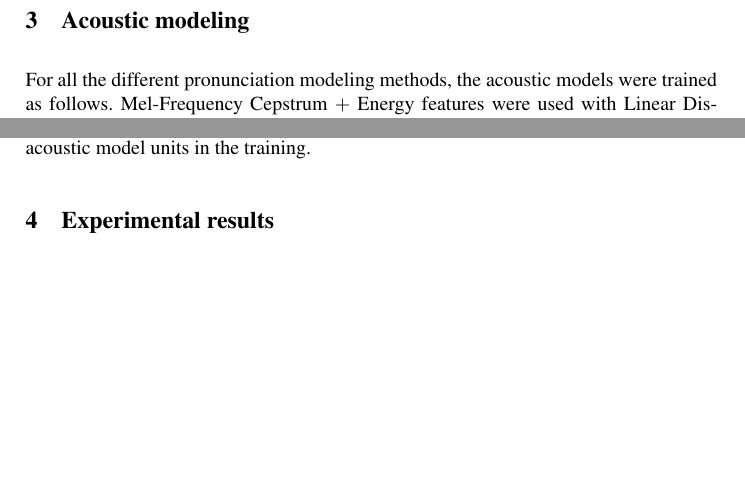
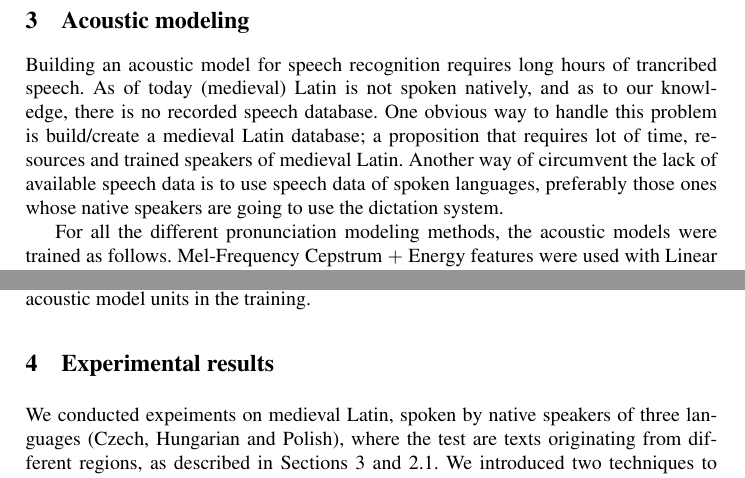
Before and after one commit to mihajlik/medilatin, a LaTeX paper (paper/tsd2017.tex): two parts of pages 4 and 5 of 7, joined at a grey line, cut so that both start at the same text, the shorter picture padded with empty space. Compiled offline with pdfLaTeX; a missing bibliography style is replaced by a similar one.

Commit message:
Notes on AM, results

```diff
--- a/paper/tsd2017.tex
+++ b/paper/tsd2017.tex
@@ -168,7 +168,12 @@ The recording conditions were accurately controlled: close‒talking microphones
 No instructions were given regarding the pronunciation, the speakers were using their expertise on medieval Latin pronunciation rules combined with their native language pronunciation.
 The overall length of the recorded test speech was around 30 minutes.
 
-\section{Acoustic modeling}
+\section{Acoustic modeling}\label{AM}
+Building an acoustic model for speech recognition requires long hours of trancribed speech.
+As of today (medieval) Latin is not spoken natively, and as to our knowledge, there is no recorded speech database.
+One obvious way to handle this problem is build/create a medieval Latin database; a proposition that requires lot of time, resources and trained speakers of medieval Latin.
+Another way of circumvent the lack of available speech data is to use speech data of spoken languages, preferably those ones whose native speakers are going to use the dictation system.
+
 For all the different pronunciation modeling methods, the acoustic models were trained as follows.
 Mel-Frequency Cepstrum $+$ Energy features were used with Linear Discriminant Analysis (LDA) + Maximum Likelihood Linear Transformation (MLLT), with a splice context of $\pm4$ frames, 10 ms of frame shift.
 $9\times40$ dimensional spliced up feature vectors served as input to the feed‒forward, 6 hidden‒layer neural network with p‒norm [16] activation function.
@@ -227,6 +232,11 @@ These are mappings from \texttt{x} to \texttt{ks}, \texttt{y} to \texttt{i} and
 As a result, a unified and simplified grapheme inventory set was produced, compatible with medieval Latin.
 The USG units were then used as acoustic model units in the training.
 \section{Experimental results}\label{results}
+We conducted expeiments on medieval Latin, spoken by native speakers of three languages (Czech, Hungarian and Polish), where the test are texts originating from different regions, as described in Sections~\ref{AM}~and~\ref{text}.
+We introduced two techniques to improve the recognition results of our separately trained grapheme-based models, described in~\ref{baseline}.
+Our experimental results showed that both methods outperformed the baseline system.
+\subsection{Latin-specific G2P rules results}
+\subsection{USG results}
 \begin{table}
 \parbox{.45\linewidth}{
 \centering
```
Also changed, not shown: paper/tsd2017.pdf.
